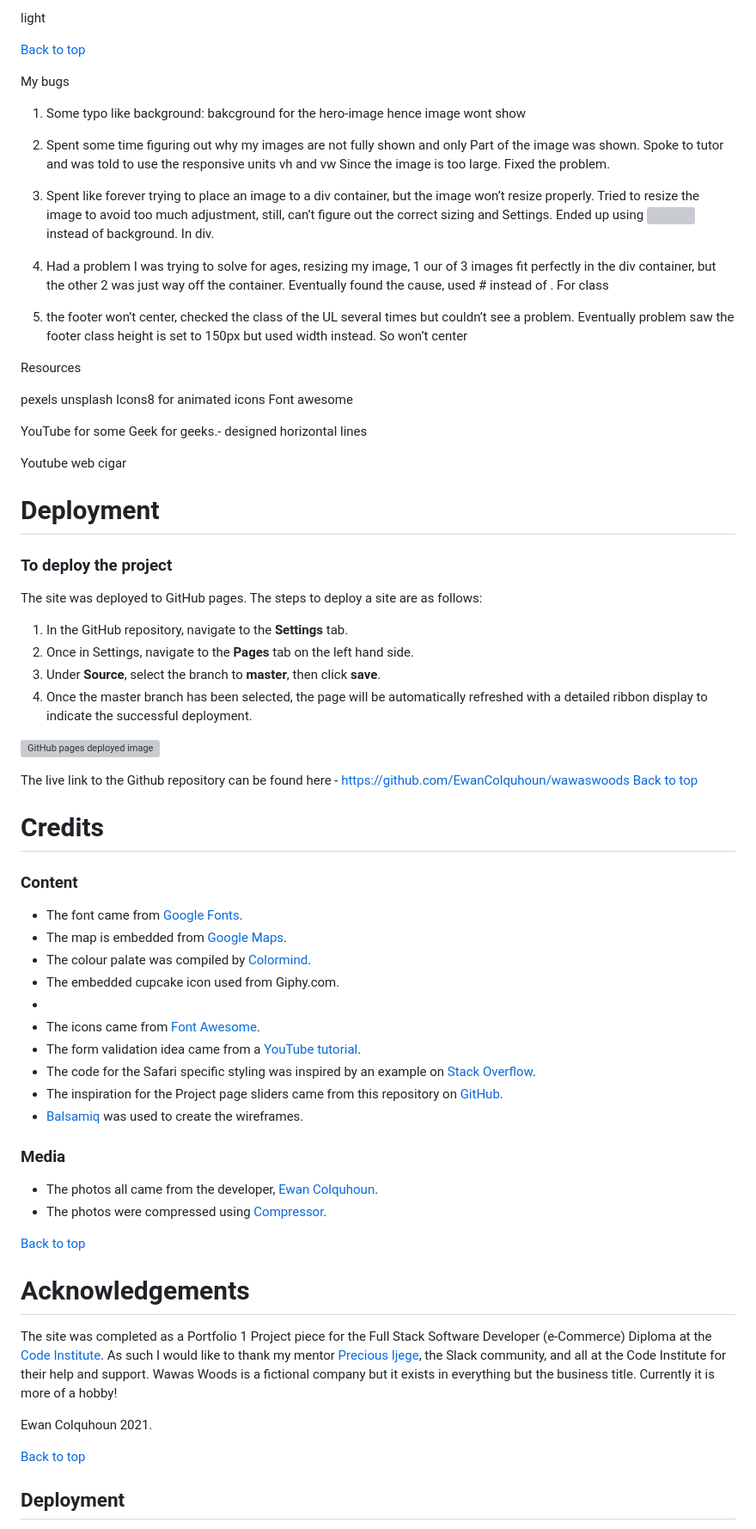
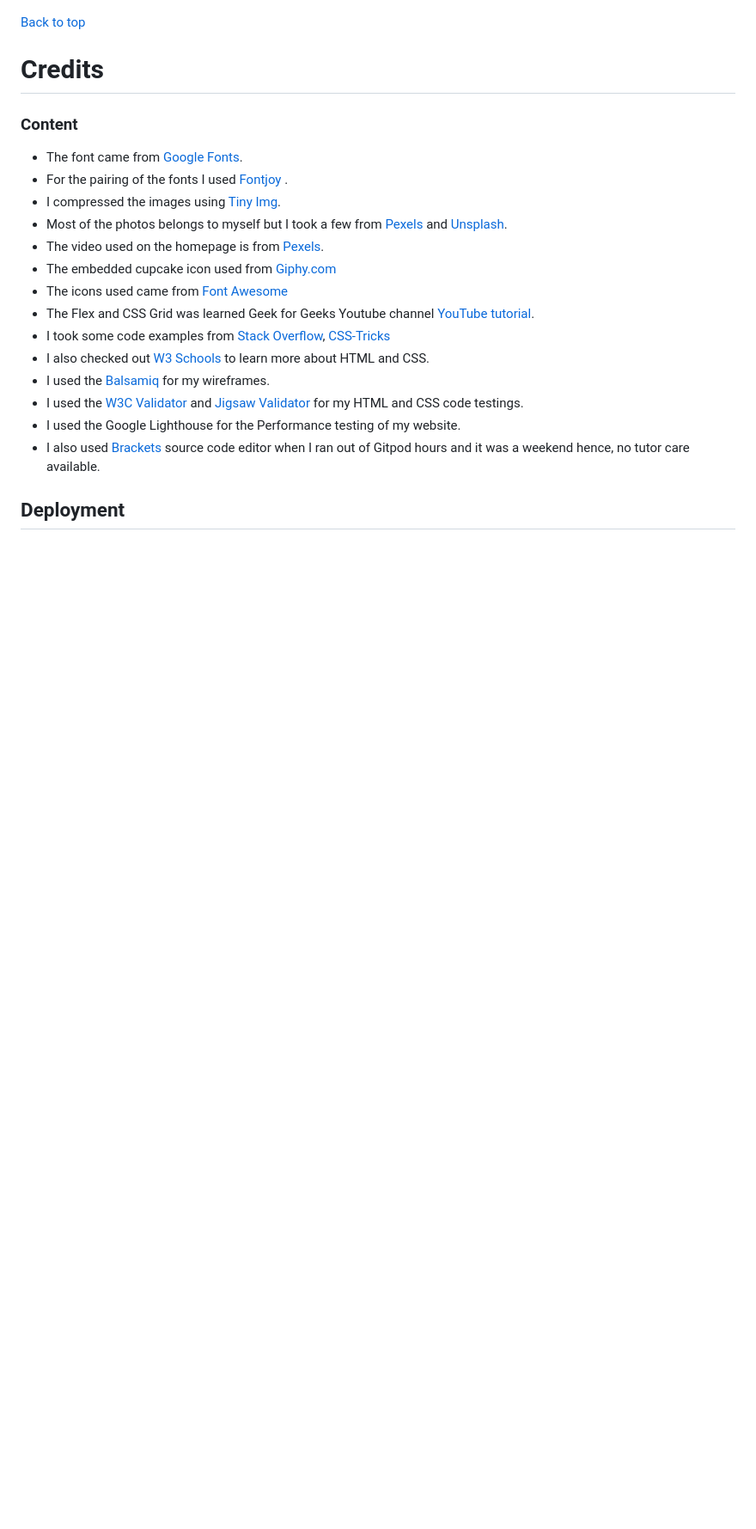
Before and after one commit to tineggarcia/baking-frenzy, a Markdown page: README.md, the part around the change printed below. Shown: that part at 86% size. Drawn GitHub-style; blank space fills up the shorter version; grey boxes are pictures that could not be loaded.

Commit message:
Structure and files for Readme.md

```diff
--- a/README.md
+++ b/README.md
@@ -309,86 +301,25 @@ feedback across various devices.
 
-light
-
-[Back to top](<#contents>)
-
-My bugs
-1. Some typo like background:
-   bakcground for the hero-image hence image wont show
-2. Spent some time figuring out why my images are not fully shown and only
-   Part of the image was shown. Spoke to tutor and was told to use the responsive units vh and vw
-   Since the image is too large. Fixed the problem.
-
-3. Spent like forever trying to place an image to a div container, but the image won’t resize properly.
-   Tried to resize the image to avoid too much adjustment, still, can’t figure out the correct sizing and
-   Settings. Ended up using <img> instead of background. In div.
-
-4. Had a problem I was trying to solve for ages, resizing my image, 1 our of 3 images fit perfectly in the div container, but the other 2 was just way off the container. Eventually found the cause, used # instead of . For class
-
-5. the footer won’t center, checked the class of the UL several times but couldn’t see a problem. Eventually problem saw the footer class height is set to 150px but used width instead. So won’t center
-
-
-
-
-
-
-Resources
-
-pexels
-unsplash
-Icons8 for animated icons
-Font awesome
-
-
-YouTube for some
-Geek for geeks.- designed horizontal lines
-
-Youtube web cigar
-
-
-
-
-# Deployment
-
-### **To deploy the project**
-The site was deployed to GitHub pages. The steps to deploy a site are as follows:
-1. In the GitHub repository, navigate to the **Settings** tab.
-2. Once in Settings, navigate to the **Pages** tab on the left hand side.
-3. Under **Source**, select the branch to **master**, then click **save**.
-4. Once the master branch has been selected, the page will be automatically refreshed with a detailed ribbon display to indicate the successful deployment.
-
-![GitHub pages deployed image](assets/readme-images/deploy.png)
-
-The live link to the Github repository can be found here - https://github.com/EwanColquhoun/wawaswoods
 [Back to top](<#contents>)
 
 # Credits
 ### Content
 
 * The font came from [Google Fonts](https://fonts.google.com/).
-* The map is embedded from [Google Maps](https://www.google.com/maps).
-* The colour palate was compiled by [Colormind](http://colormind.io/).
-* The embedded cupcake icon used from Giphy.com.
-*
-* The icons came from [Font Awesome](https://fontawesome.com/).
-* The form validation idea came from a [YouTube tutorial](https://www.youtube.com/watch?v=fNcJuPIZ2WE).
-* The code for the Safari specific styling was inspired by an example on [Stack Overflow](https://stackoverflow.com/).
-* The inspiration for the Project page sliders came from this repository on [GitHub](https://gist.github.com/zhilinskiy/4603199).
-* [Balsamiq](https://balsamiq.com/wireframes/) was used to create the wireframes.
-
-
-### Media
-* The photos all came from the developer, [Ewan Colquhoun](https://www.linkedin.com/in/ewan-colquhoun-2b3535213/).
-* The photos were compressed using [Compressor](https://compressor.io/).
-
-[Back to top](<#contents>)
-
-# Acknowledgements
-The site was completed as a Portfolio 1 Project piece for the Full Stack Software Developer (e-Commerce) Diploma at the [Code Institute](https://codeinstitute.net/). As such I would like to thank my mentor [Precious Ijege](https://www.linkedin.com/in/precious-ijege-908a00168/), the Slack community, and all at the Code Institute for their help and support. Wawas Woods is a fictional company but it exists in everything but the business title. Currently it is more of a hobby!
-
-Ewan Colquhoun 2021.
-
-[Back to top](<#contents>)
-
+* For the pairing of the fonts I used [Fontjoy](https://fontjoy.com) .
+* I compressed the images using [Tiny Img](https://tiny-img.com/webp).
+* Most of the photos belongs to myself but I took a few from [Pexels](https://www.pexels.com/)
+  and [Unsplash](https://unsplash.com).
+* The video used on the homepage is from [Pexels](https://www.pexels.com/).
+* The embedded cupcake icon used from [Giphy.com](https://giphy.com/)
+* The icons used came from [Font Awesome](https://fontawesome.com/)
+* The Flex and CSS Grid was learned Geek for Geeks Youtube channel [YouTube tutorial](https://www.youtube.com/).
+* I took some code examples from [Stack Overflow](https://stackoverflow.com/), [CSS-Tricks](https://css-tricks,com/)
+* I also checked out [W3 Schools](http://w3schpols.com) to learn more about HTML and CSS.
+* I used the [Balsamiq](https://balsamiq.com/wireframes/) for my wireframes.
+* I used the [W3C Validator](https://validator.w3.org/) and [Jigsaw Validator](https://jigsaw.w3.org/css-validator) for my HTML and CSS code testings.
+* I used the Google Lighthouse for the Performance testing of my website.
+* I also used [Brackets](https://brackets.io/) source code editor when I ran out of Gitpod hours and it
+  was a weekend hence, no tutor care available.
 
 <a name="deployment"></a>
 ## Deployment
```
Also changed, not shown: other parts of README.md (+42 -81 lines).
